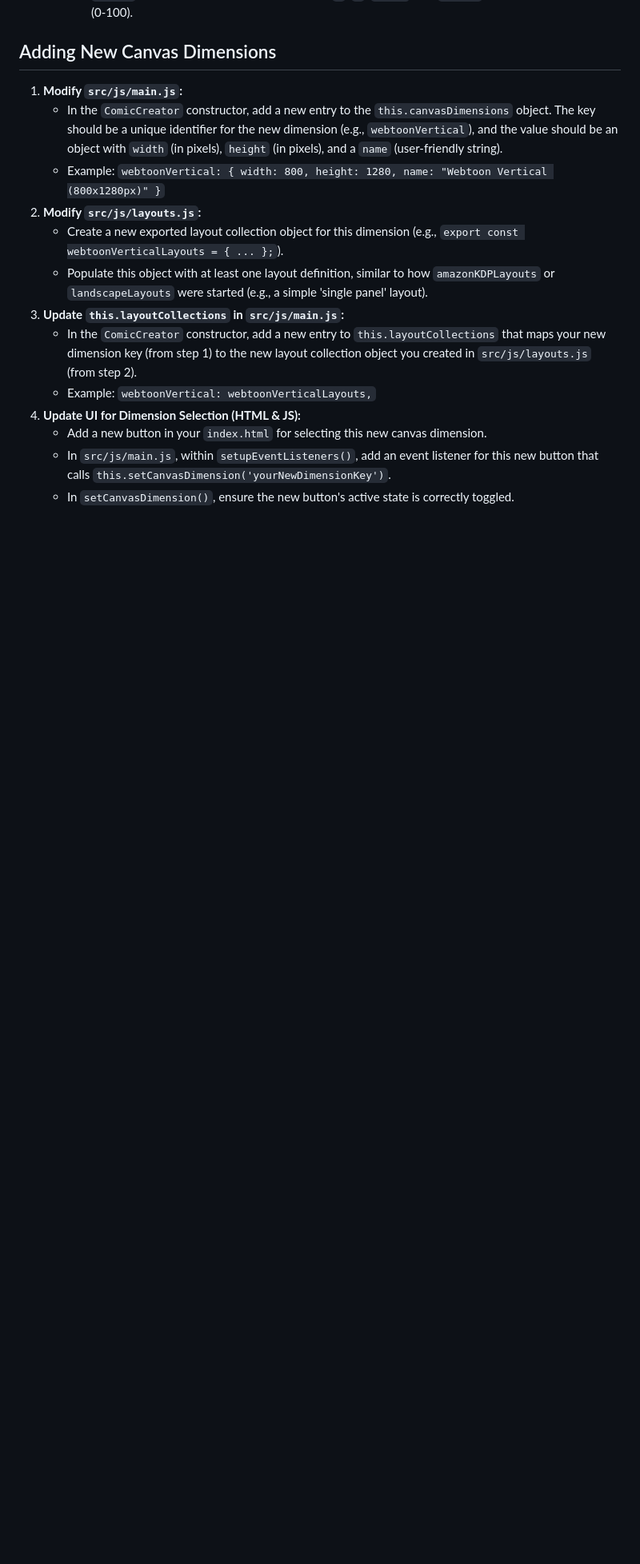
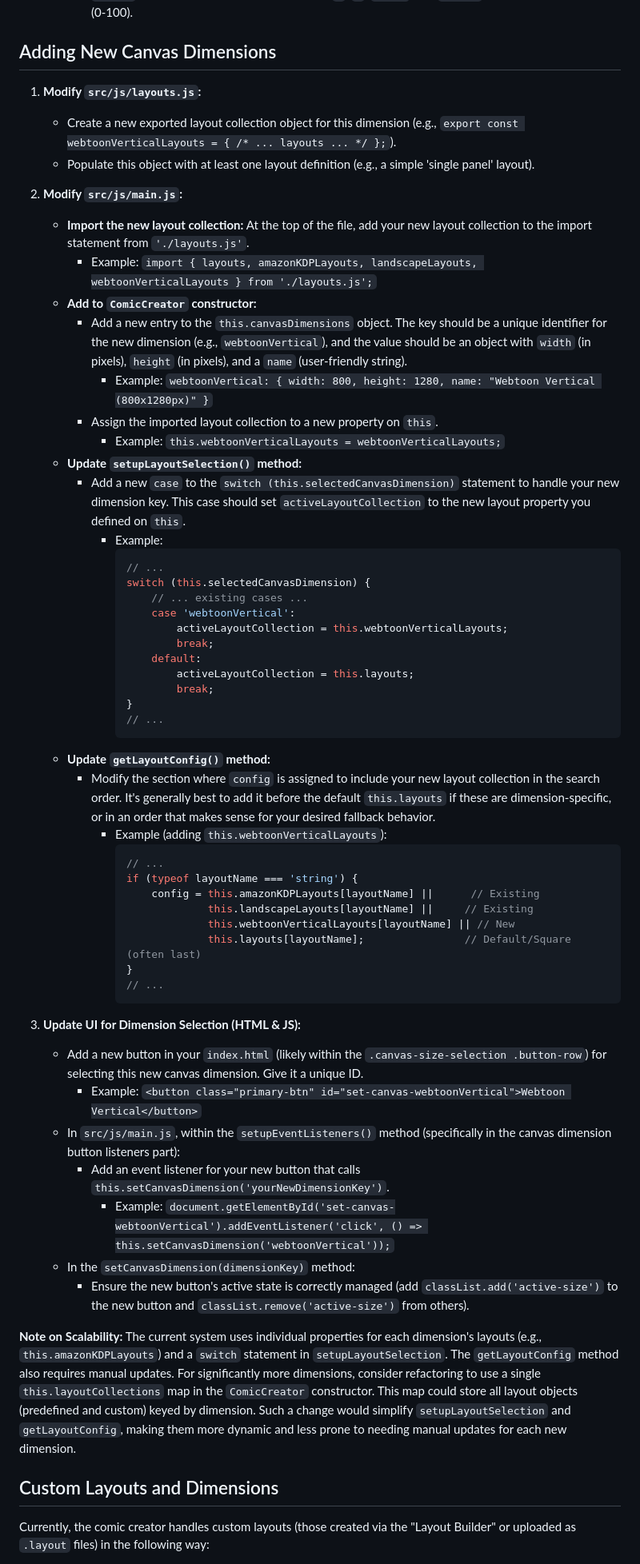
Before and after one commit to TayMcQuaya/Comic-M, a Markdown page: layout_definition.md, the part around one of its changes. Shown at 80% size. Drawn GitHub-style; blank space fills up the shorter version.

````diff
--- a/layout_definition.md
+++ b/layout_definition.md
@@ -26,16 +26,60 @@ The system is designed to be reasonably modular, especially when adding new pane
 
 ## Adding New Canvas Dimensions
 
-1.  **Modify `src/js/main.js`:**
-    *   In the `ComicCreator` constructor, add a new entry to the `this.canvasDimensions` object. The key should be a unique identifier for the new dimension (e.g., `webtoonVertical`), and the value should be an object with `width` (in pixels), `height` (in pixels), and a `name` (user-friendly string).
-    *   Example: `webtoonVertical: { width: 800, height: 1280, name: "Webtoon Vertical (800x1280px)" }`
-2.  **Modify `src/js/layouts.js`:**
-    *   Create a new exported layout collection object for this dimension (e.g., `export const webtoonVerticalLayouts = { ... };`).
-    *   Populate this object with at least one layout definition, similar to how `amazonKDPLayouts` or `landscapeLayouts` were started (e.g., a simple 'single panel' layout).
-3.  **Update `this.layoutCollections` in `src/js/main.js`:**
-    *   In the `ComicCreator` constructor, add a new entry to `this.layoutCollections` that maps your new dimension key (from step 1) to the new layout collection object you created in `src/js/layouts.js` (from step 2).
-    *   Example: `webtoonVertical: webtoonVerticalLayouts,`
-4.  **Update UI for Dimension Selection (HTML & JS):**
-    *   Add a new button in your `index.html` for selecting this new canvas dimension.
-    *   In `src/js/main.js`, within `setupEventListeners()`, add an event listener for this new button that calls `this.setCanvasDimension('yourNewDimensionKey')`.
-    *   In `setCanvasDimension()`, ensure the new button's active state is correctly toggled.
+1.  **Modify `src/js/layouts.js`:**
+    *   Create a new exported layout collection object for this dimension (e.g., `export const webtoonVerticalLayouts = { /* ... layouts ... */ };`).
+    *   Populate this object with at least one layout definition (e.g., a simple 'single panel' layout).
+
+2.  **Modify `src/js/main.js`:**
+    *   **Import the new layout collection:** At the top of the file, add your new layout collection to the import statement from `'./layouts.js'`.
+        *   Example: `import { layouts, amazonKDPLayouts, landscapeLayouts, webtoonVerticalLayouts } from './layouts.js';`
+    *   **Add to `ComicCreator` constructor:**
+        *   Add a new entry to the `this.canvasDimensions` object. The key should be a unique identifier for the new dimension (e.g., `webtoonVertical`), and the value should be an object with `width` (in pixels), `height` (in pixels), and a `name` (user-friendly string).
+            *   Example: `webtoonVertical: { width: 800, height: 1280, name: "Webtoon Vertical (800x1280px)" }`
+        *   Assign the imported layout collection to a new property on `this`.
+            *   Example: `this.webtoonVerticalLayouts = webtoonVerticalLayouts;`
+    *   **Update `setupLayoutSelection()` method:**
+        *   Add a new `case` to the `switch (this.selectedCanvasDimension)` statement to handle your new dimension key. This case should set `activeLayoutCollection` to the new layout property you defined on `this`.
+            *   Example:
+                ```javascript
+                // ...
+                switch (this.selectedCanvasDimension) {
+                    // ... existing cases ...
+                    case 'webtoonVertical':
+                        activeLayoutCollection = this.webtoonVerticalLayouts;
+                        break;
+                    default:
+                        activeLayoutCollection = this.layouts;
+                        break;
+                }
+                // ...
+                ```
+    *   **Update `getLayoutConfig()` method:**
+        *   Modify the section where `config` is assigned to include your new layout collection in the search order. It's generally best to add it before the default `this.layouts` if these are dimension-specific, or in an order that makes sense for your desired fallback behavior.
+            *   Example (adding `this.webtoonVerticalLayouts`):
+                ```javascript
+                // ...
+                if (typeof layoutName === 'string') {
+                    config = this.amazonKDPLayouts[layoutName] ||      // Existing
+                             this.landscapeLayouts[layoutName] ||     // Existing
+                             this.webtoonVerticalLayouts[layoutName] || // New
+                             this.layouts[layoutName];                // Default/Square (often last)
+                }
+                // ...
+                ```
+
+3.  **Update UI for Dimension Selection (HTML & JS):**
+    *   Add a new button in your `index.html` (likely within the `.canvas-size-selection .button-row`) for selecting this new canvas dimension. Give it a unique ID.
+        *   Example: `<button class="primary-btn" id="set-canvas-webtoonVertical">Webtoon Vertical</button>`
+    *   In `src/js/main.js`, within the `setupEventListeners()` method (specifically in the canvas dimension button listeners part):
+        *   Add an event listener for your new button that calls `this.setCanvasDimension('yourNewDimensionKey')`.
+            *   Example: `document.getElementById('set-canvas-webtoonVertical').addEventListener('click', () => this.setCanvasDimension('webtoonVertical'));`
+    *   In the `setCanvasDimension(dimensionKey)` method:
+        *   Ensure the new button's active state is correctly managed (add `classList.add('active-size')` to the new button and `classList.remove('active-size')` from others).
+
+**Note on Scalability:** The current system uses individual properties for each dimension's layouts (e.g., `this.amazonKDPLayouts`) and a `switch` statement in `setupLayoutSelection`. The `getLayoutConfig` method also requires manual updates. For significantly more dimensions, consider refactoring to use a single `this.layoutCollections` map in the `ComicCreator` constructor. This map could store all layout objects (predefined and custom) keyed by dimension. Such a change would simplify `setupLayoutSelection` and `getLayoutConfig`, making them more dynamic and less prone to needing manual updates for each new dimension.
+
+## Custom Layouts and Dimensions
+
+Currently, the comic creator handles custom layouts (those created via the "Layout Builder" or uploaded as `.layout` files) in the following way:
+
````
Also changed, not shown: other parts of layout_definition.md (+17 -0 lines).
